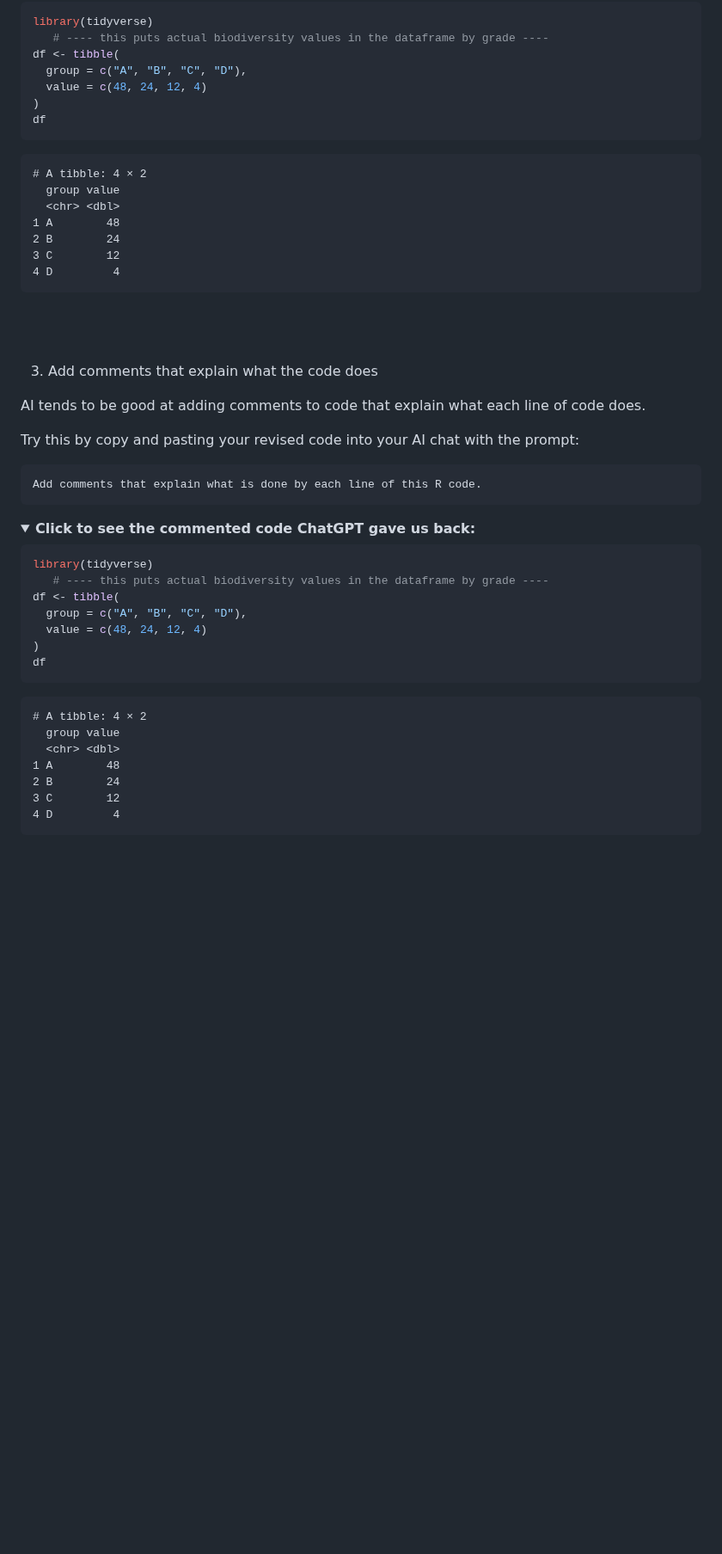
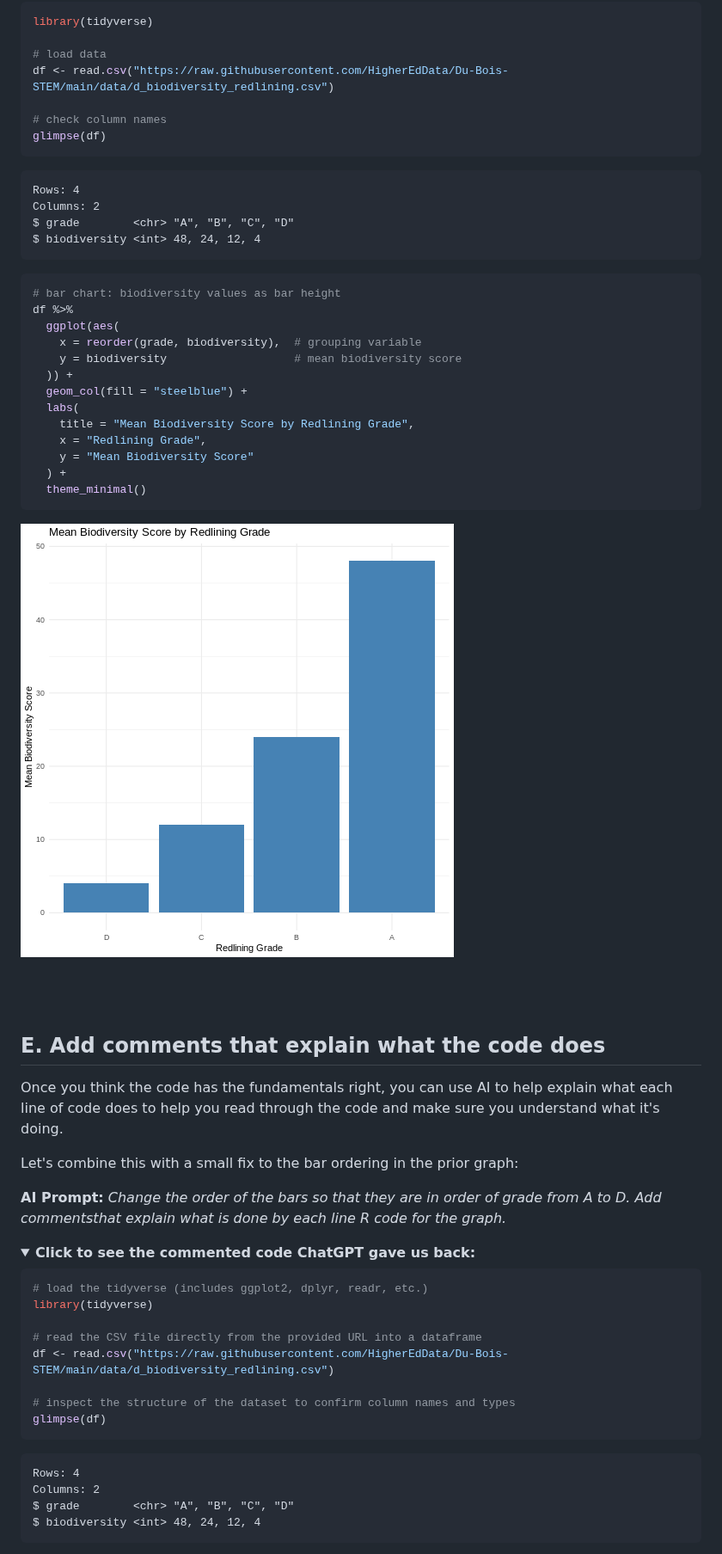
Before and after one commit to carpentries-incubator/R-Data-Viz-with-Du-Bois, a Markdown page: ai.md, the part around one of its changes. Shown at 86% size. GitHub-like rendering; pictures changed too: fig/ai-rendered-unnamed-chunk-2-1.png (added); folded sections open; blank space fills up the shorter version.

````diff
--- a/ai.md
+++ b/ai.md
@@ -166,57 +172,71 @@ D - 4
 
 ``` r
 library(tidyverse)
-   # ---- this puts actual biodiversity values in the dataframe by grade ----
-df <- tibble(
-  group = c("A", "B", "C", "D"),
-  value = c(48, 24, 12, 4)
-)
-df
+
+# load data
+df <- read.csv("https://raw.githubusercontent.com/HigherEdData/Du-Bois-STEM/main/data/d_biodiversity_redlining.csv")
+
+# check column names
+glimpse(df)
 ```
 
 ``` output
-# A tibble: 4 × 2
-  group value
-  <chr> <dbl>
-1 A        48
-2 B        24
-3 C        12
-4 D         4
+Rows: 4
+Columns: 2
+$ grade        <chr> "A", "B", "C", "D"
+$ biodiversity <int> 48, 24, 12, 4
 ```
+
+``` r
+# bar chart: biodiversity values as bar height
+df %>%
+  ggplot(aes(
+    x = reorder(grade, biodiversity),  # grouping variable
+    y = biodiversity                   # mean biodiversity score
+  )) +
+  geom_col(fill = "steelblue") +
+  labs(
+    title = "Mean Biodiversity Score by Redlining Grade",
+    x = "Redlining Grade",
+    y = "Mean Biodiversity Score"
+  ) +
+  theme_minimal()
+```
+
+<img src="fig/ai-rendered-unnamed-chunk-2-1.png" alt="" style="display: block; margin: auto;" />
+
 </details>
 
 <br><br>
 
-3. Add comments that explain what the code does
+## E. Add comments that explain what the code does
 
-AI tends to be good at adding comments to code that explain what each line of code
-does.
+Once you think the code has the fundamentals right, you can use AI to help explain
+what each line of code does to help you read through the code and make sure
+you understand what it's doing.
 
-Try this by copy and pasting your revised code into your AI chat with the prompt:
+Let's combine this with a small fix to the bar ordering in the prior graph:
 
-```
-Add comments that explain what is done by each line of this R code.
-```
+**AI Prompt:** *Change the order of the bars so that they are in order of grade from A to D. Add commentsthat explain what is*
+*done by each line R code for the graph.*
 
 <details> <summary><strong>Click to see the commented code ChatGPT gave us back:</strong></summary>
 
 
 ``` r
+# load the tidyverse (includes ggplot2, dplyr, readr, etc.)
 library(tidyverse)
-   # ---- this puts actual biodiversity values in the dataframe by grade ----
-df <- tibble(
-  group = c("A", "B", "C", "D"),
-  value = c(48, 24, 12, 4)
-)
-df
+
+# read the CSV file directly from the provided URL into a dataframe
+df <- read.csv("https://raw.githubusercontent.com/HigherEdData/Du-Bois-STEM/main/data/d_biodiversity_redlining.csv")
+
+# inspect the structure of the dataset to confirm column names and types
+glimpse(df)
 ```
 
 ``` output
-# A tibble: 4 × 2
-  group value
-  <chr> <dbl>
-1 A        48
-2 B        24
-3 C        12
-4 D         4
+Rows: 4
+Columns: 2
+$ grade        <chr> "A", "B", "C", "D"
+$ biodiversity <int> 48, 24, 12, 4
 ```
````
Also changed, not shown: other parts of ai.md (+319 -308 lines), fig/ai-rendered-unnamed-chunk-1-1.png, fig/ai-rendered-unnamed-chunk-3-1.png (added), fig/ai-rendered-unnamed-chunk-4-1.png, fig/ai-rendered-unnamed-chunk-5-1.png, 3 other files.
